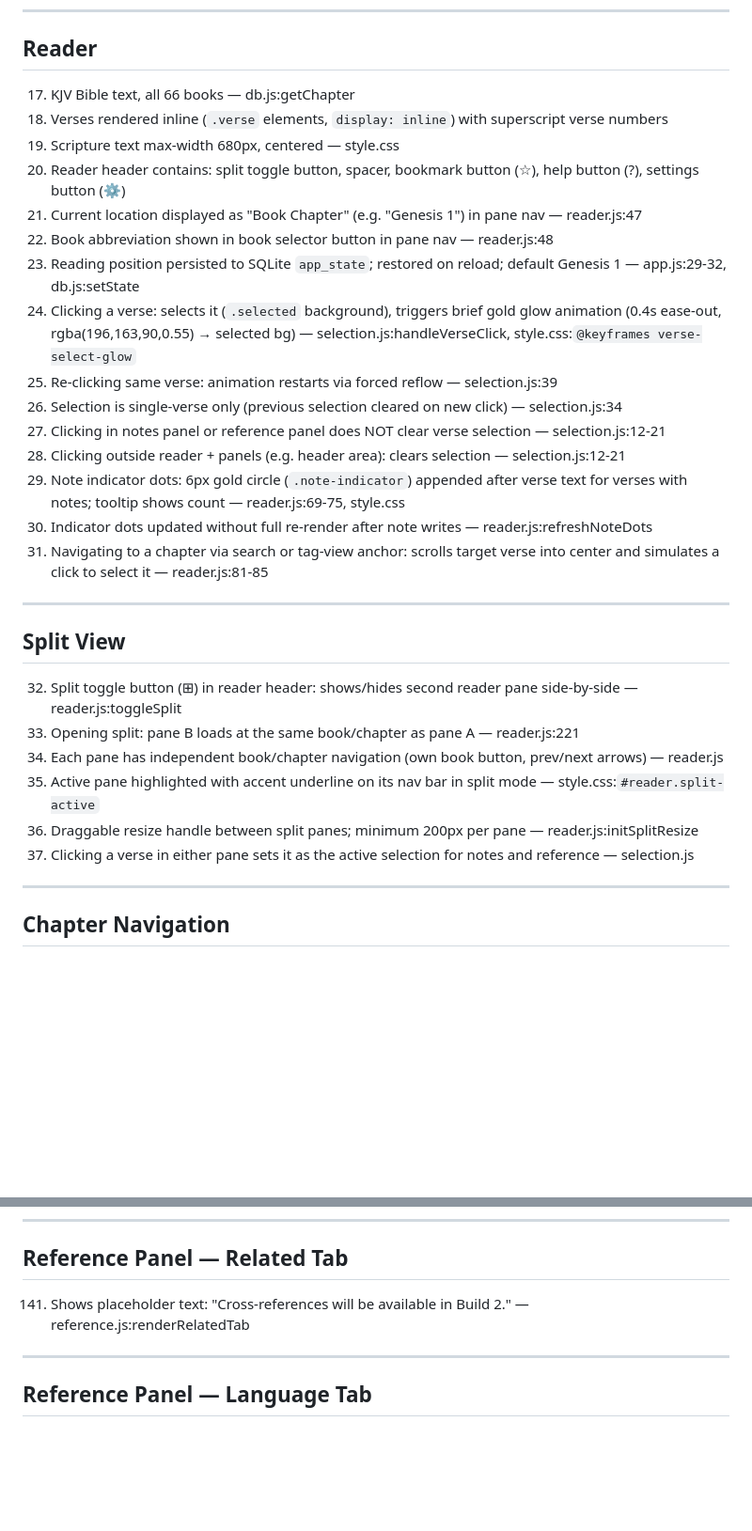
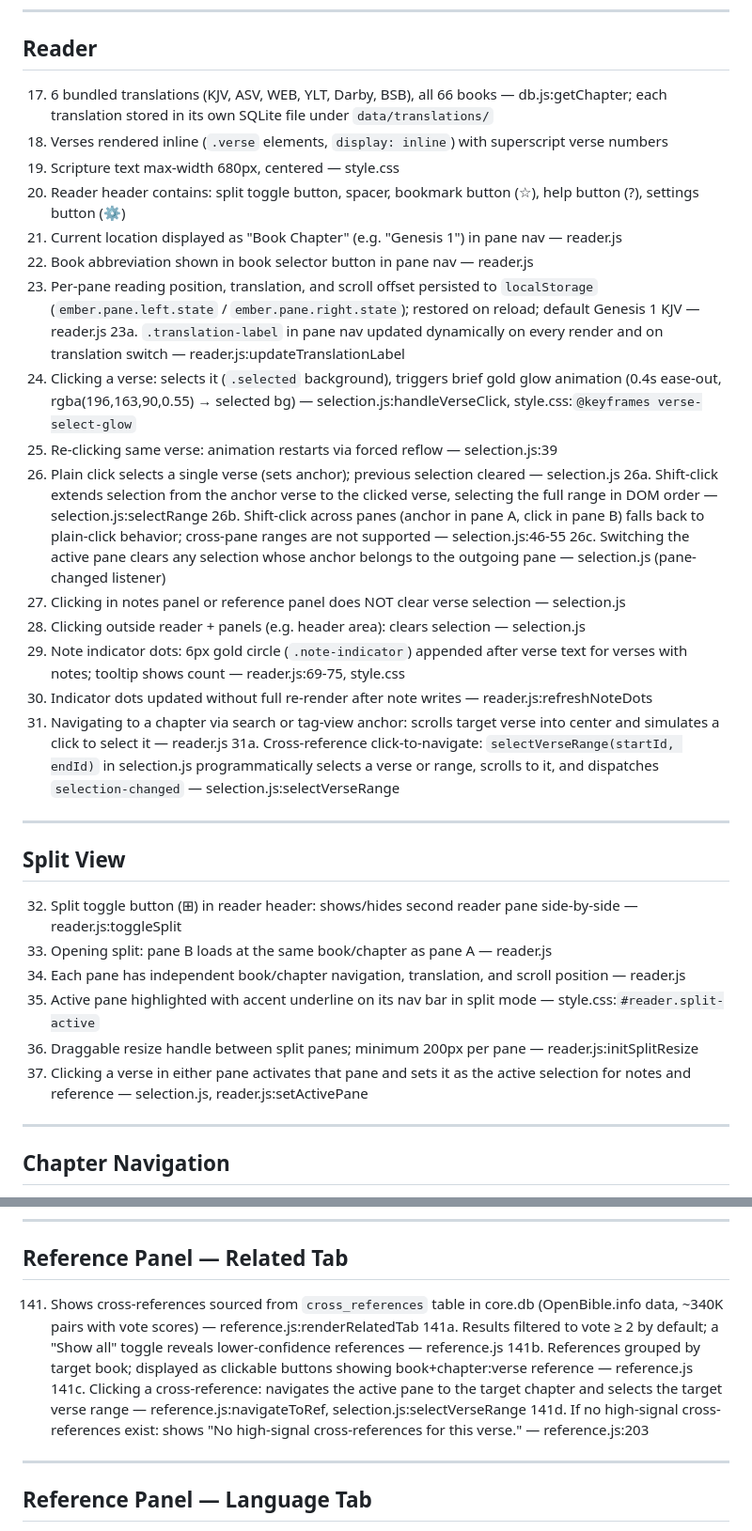
Before and after one commit to CWayneS/ember, a Markdown page: FEATURE_INVENTORY.md, 2 parts joined by grey strips. Shown at 94% size. GitHub-like rendering; blank space fills up the shorter version.

```diff
--- a/FEATURE_INVENTORY.md
+++ b/FEATURE_INVENTORY.md
@@ -38,32 +38,37 @@ Items marked **[UNCONFIRMED]** or **[NON-FUNCTIONAL]** are noted at the end.
 
 ## Reader
 
-17. KJV Bible text, all 66 books — db.js:getChapter
+17. 6 bundled translations (KJV, ASV, WEB, YLT, Darby, BSB), all 66 books — db.js:getChapter; each translation stored in its own SQLite file under `data/translations/`
 18. Verses rendered inline (`.verse` elements, `display: inline`) with superscript verse numbers
 19. Scripture text max-width 680px, centered — style.css
 20. Reader header contains: split toggle button, spacer, bookmark button (☆), help button (?), settings button (⚙)
-21. Current location displayed as "Book Chapter" (e.g. "Genesis 1") in pane nav — reader.js:47
-22. Book abbreviation shown in book selector button in pane nav — reader.js:48
-23. Reading position persisted to SQLite `app_state`; restored on reload; default Genesis 1 — app.js:29-32, db.js:setState
+21. Current location displayed as "Book Chapter" (e.g. "Genesis 1") in pane nav — reader.js
+22. Book abbreviation shown in book selector button in pane nav — reader.js
+23. Per-pane reading position, translation, and scroll offset persisted to `localStorage` (`ember.pane.left.state` / `ember.pane.right.state`); restored on reload; default Genesis 1 KJV — reader.js
+23a. `.translation-label` in pane nav updated dynamically on every render and on translation switch — reader.js:updateTranslationLabel
 24. Clicking a verse: selects it (`.selected` background), triggers brief gold glow animation (0.4s ease-out, rgba(196,163,90,0.55) → selected bg) — selection.js:handleVerseClick, style.css:`@keyframes verse-select-glow`
 25. Re-clicking same verse: animation restarts via forced reflow — selection.js:39
-26. Selection is single-verse only (previous selection cleared on new click) — selection.js:34
-27. Clicking in notes panel or reference panel does NOT clear verse selection — selection.js:12-21
-28. Clicking outside reader + panels (e.g. header area): clears selection — selection.js:12-21
+26. Plain click selects a single verse (sets anchor); previous selection cleared — selection.js
+26a. Shift-click extends selection from the anchor verse to the clicked verse, selecting the full range in DOM order — selection.js:selectRange
+26b. Shift-click across panes (anchor in pane A, click in pane B) falls back to plain-click behavior; cross-pane ranges are not supported — selection.js:46-55
+26c. Switching the active pane clears any selection whose anchor belongs to the outgoing pane — selection.js (pane-changed listener)
+27. Clicking in notes panel or reference panel does NOT clear verse selection — selection.js
+28. Clicking outside reader + panels (e.g. header area): clears selection — selection.js
 29. Note indicator dots: 6px gold circle (`.note-indicator`) appended after verse text for verses with notes; tooltip shows count — reader.js:69-75, style.css
 30. Indicator dots updated without full re-render after note writes — reader.js:refreshNoteDots
-31. Navigating to a chapter via search or tag-view anchor: scrolls target verse into center and simulates a click to select it — reader.js:81-85
+31. Navigating to a chapter via search or tag-view anchor: scrolls target verse into center and simulates a click to select it — reader.js
+31a. Cross-reference click-to-navigate: `selectVerseRange(startId, endId)` in selection.js programmatically selects a verse or range, scrolls to it, and dispatches `selection-changed` — selection.js:selectVerseRange
 
 ---
 
 ## Split View
 
 32. Split toggle button (⊞) in reader header: shows/hides second reader pane side-by-side — reader.js:toggleSplit
-33. Opening split: pane B loads at the same book/chapter as pane A — reader.js:221
-34. Each pane has independent book/chapter navigation (own book button, prev/next arrows) — reader.js
+33. Opening split: pane B loads at the same book/chapter as pane A — reader.js
+34. Each pane has independent book/chapter navigation, translation, and scroll position — reader.js
 35. Active pane highlighted with accent underline on its nav bar in split mode — style.css:`#reader.split-active`
 36. Draggable resize handle between split panes; minimum 200px per pane — reader.js:initSplitResize
-37. Clicking a verse in either pane sets it as the active selection for notes and reference — selection.js
+37. Clicking a verse in either pane activates that pane and sets it as the active selection for notes and reference — selection.js, reader.js:setActivePane
 
 ---
 
@@ -247,7 +254,11 @@ Items marked **[UNCONFIRMED]** or **[NON-FUNCTIONAL]** are noted at the end.
 
 ## Reference Panel — Related Tab
 
-141. Shows placeholder text: "Cross-references will be available in Build 2." — reference.js:renderRelatedTab
+141. Shows cross-references sourced from `cross_references` table in core.db (OpenBible.info data, ~340K pairs with vote scores) — reference.js:renderRelatedTab
+141a. Results filtered to vote ≥ 2 by default; a "Show all" toggle reveals lower-confidence references — reference.js
+141b. References grouped by target book; displayed as clickable buttons showing book+chapter:verse reference — reference.js
+141c. Clicking a cross-reference: navigates the active pane to the target chapter and selects the target verse range — reference.js:navigateToRef, selection.js:selectVerseRange
+141d. If no high-signal cross-references exist: shows "No high-signal cross-references for this verse." — reference.js:203
 
 ---
 
```
Also changed, not shown: other parts of FEATURE_INVENTORY.md (+38 -12 lines), BUILD_2_ACTUAL_STATE.md (added, +545 -0 lines).
